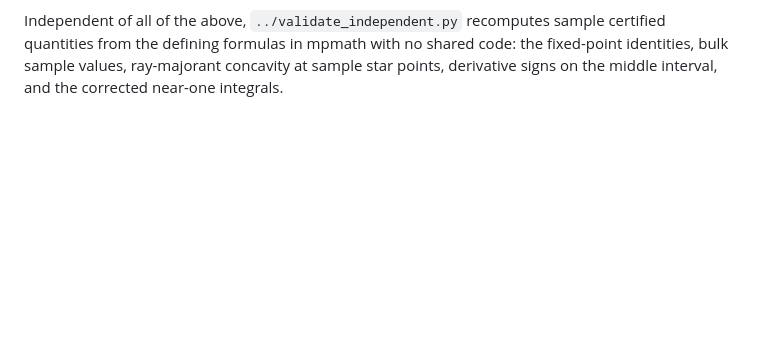
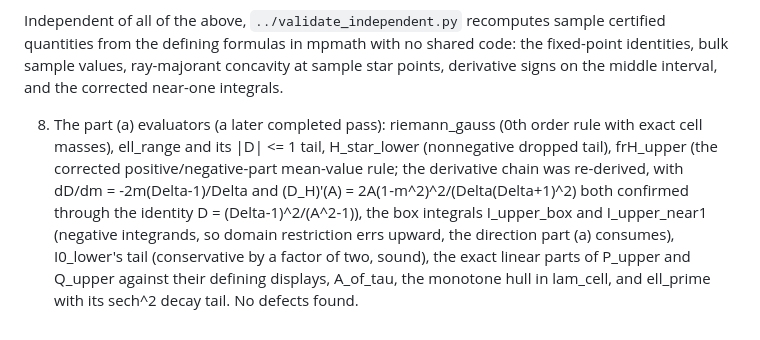
Before and after one commit to yspennstate/ising-perceptron-capacity, a Markdown page: verification/audits/03_remaining_scopes.md, the part around the change. Drawn GitHub-style; blank space fills up the shorter version.

Commit message:
Complete the part (a) audit

```diff
--- a/verification/audits/03_remaining_scopes.md
+++ b/verification/audits/03_remaining_scopes.md
@@ -71,3 +71,16 @@ sample certified quantities from the defining formulas in mpmath with no
 shared code: the fixed-point identities, bulk sample values, ray-majorant
 concavity at sample star points, derivative signs on the middle interval,
 and the corrected near-one integrals.
+
+8. The part (a) evaluators (a later completed pass): riemann_gauss (0th
+   order rule with exact cell masses), ell_range and its |D| <= 1 tail,
+   H_star_lower (nonnegative dropped tail), frH_upper (the corrected
+   positive/negative-part mean-value rule; the derivative chain was
+   re-derived, with dD/dm = -2m(Delta-1)/Delta and
+   (D_H)'(A) = 2A(1-m^2)^2/(Delta(Delta+1)^2) both confirmed through the
+   identity D = (Delta-1)^2/(A^2-1)), the box integrals I_upper_box and
+   I_upper_near1 (negative integrands, so domain restriction errs upward,
+   the direction part (a) consumes), I0_lower's tail (conservative by a
+   factor of two, sound), the exact linear parts of P_upper and Q_upper
+   against their defining displays, A_of_tau, the monotone hull in
+   lam_cell, and ell_prime with its sech^2 decay tail. No defects found.
```
